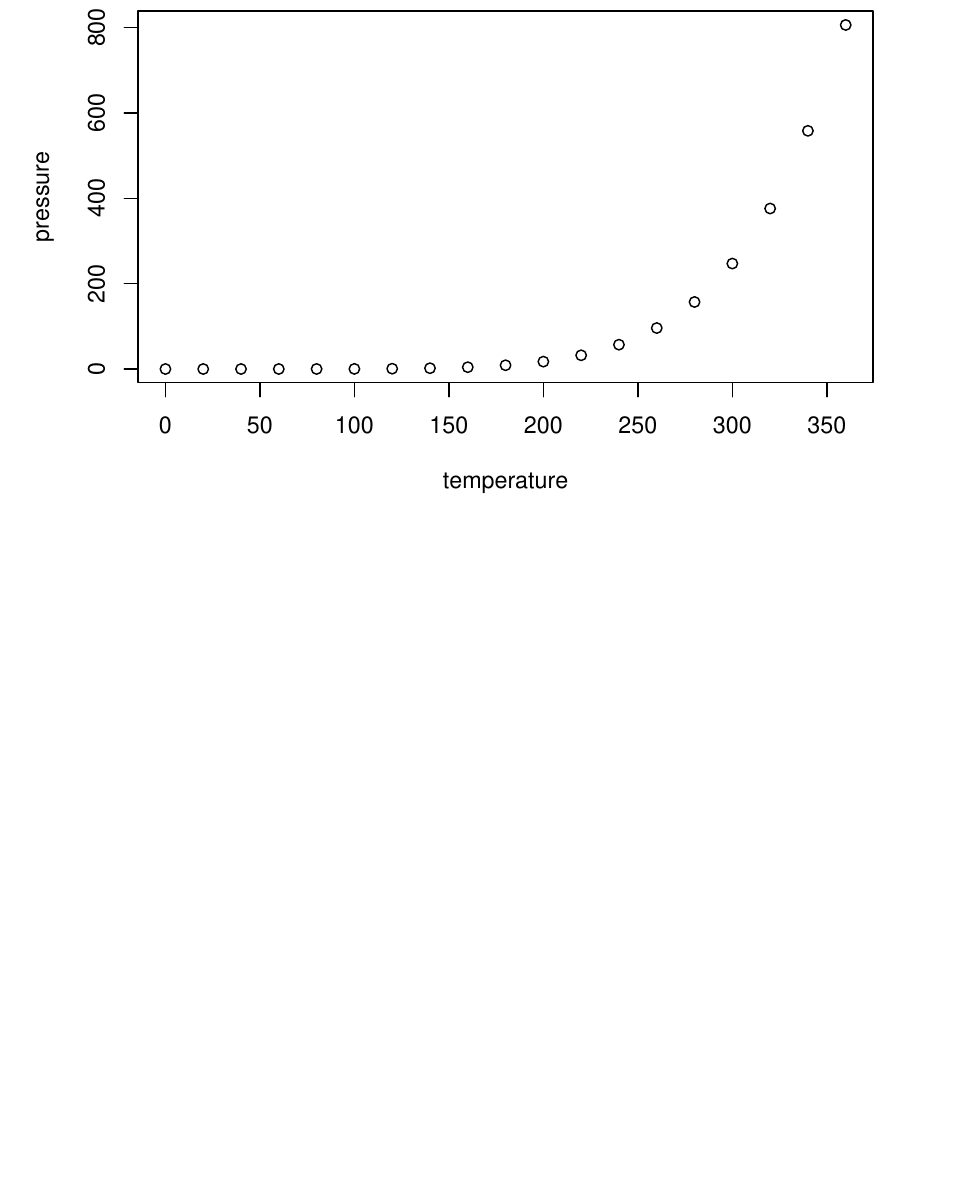
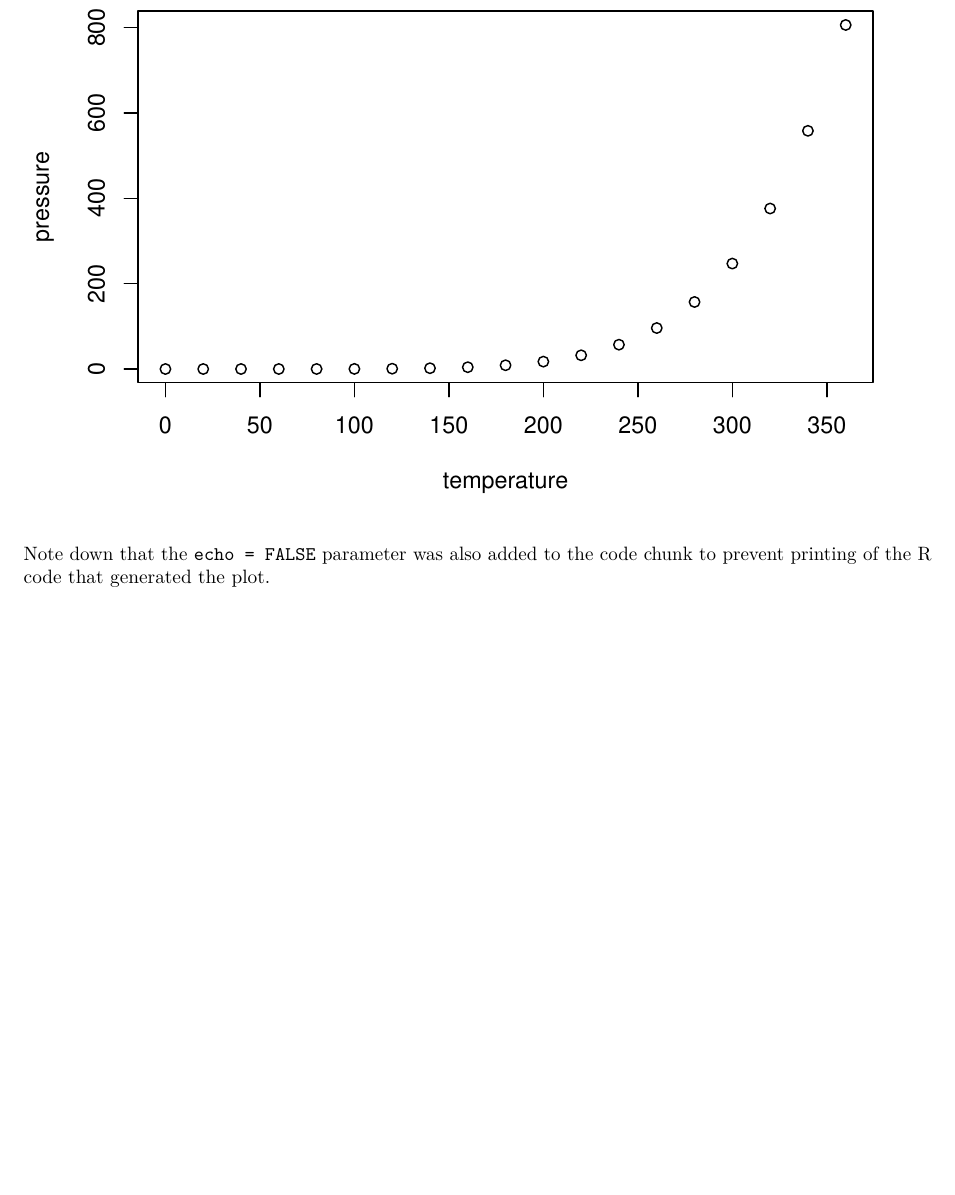
Before and after one commit to atantos/test-repo, an R Markdown document (Untitled.Rmd): part of page 2 of 2, cut so that both start at the same text, the shorter picture padded with empty space. Rendered offline with R 4.5, knitr and Pandoc, then LaTeX, with nearby package versions.

Commit message:
added two new words

````diff
--- a/Untitled.Rmd
+++ b/Untitled.Rmd
@@ -24,3 +24,6 @@
 ```{r pressure, echo=FALSE}
 plot(pressure)
 ```
+
+
+Note down that the `echo = FALSE` parameter was also added to the code chunk to prevent printing of the R code that generated the plot.
````
